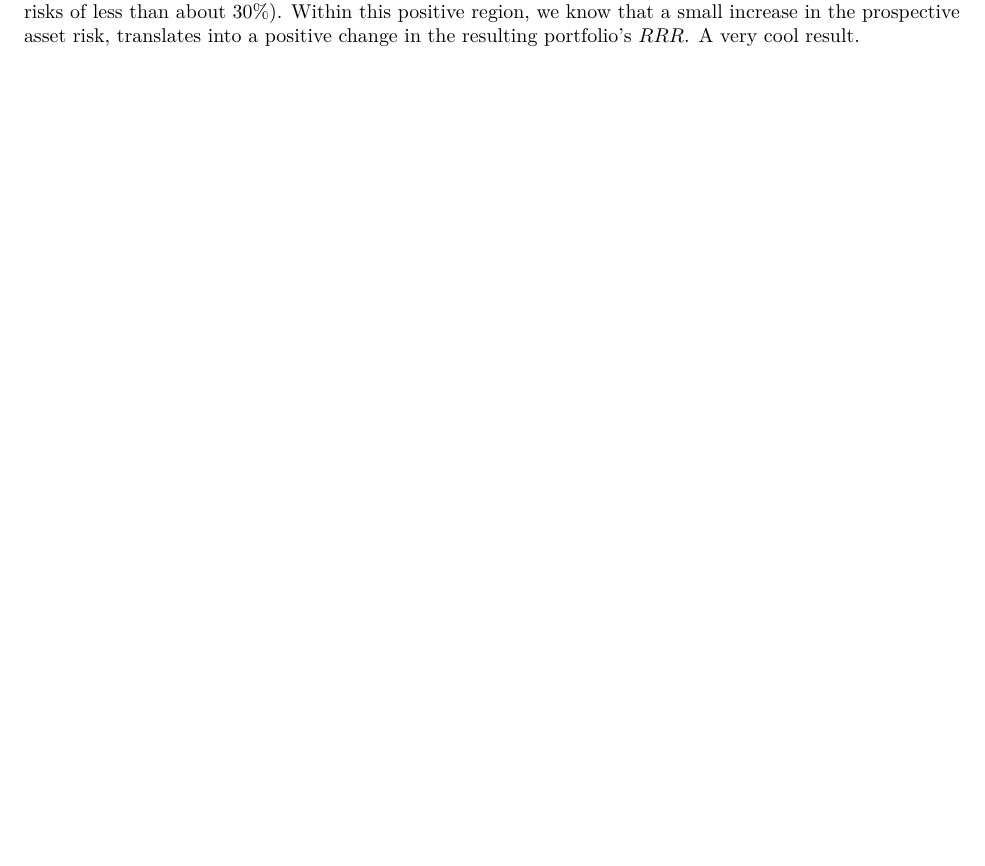
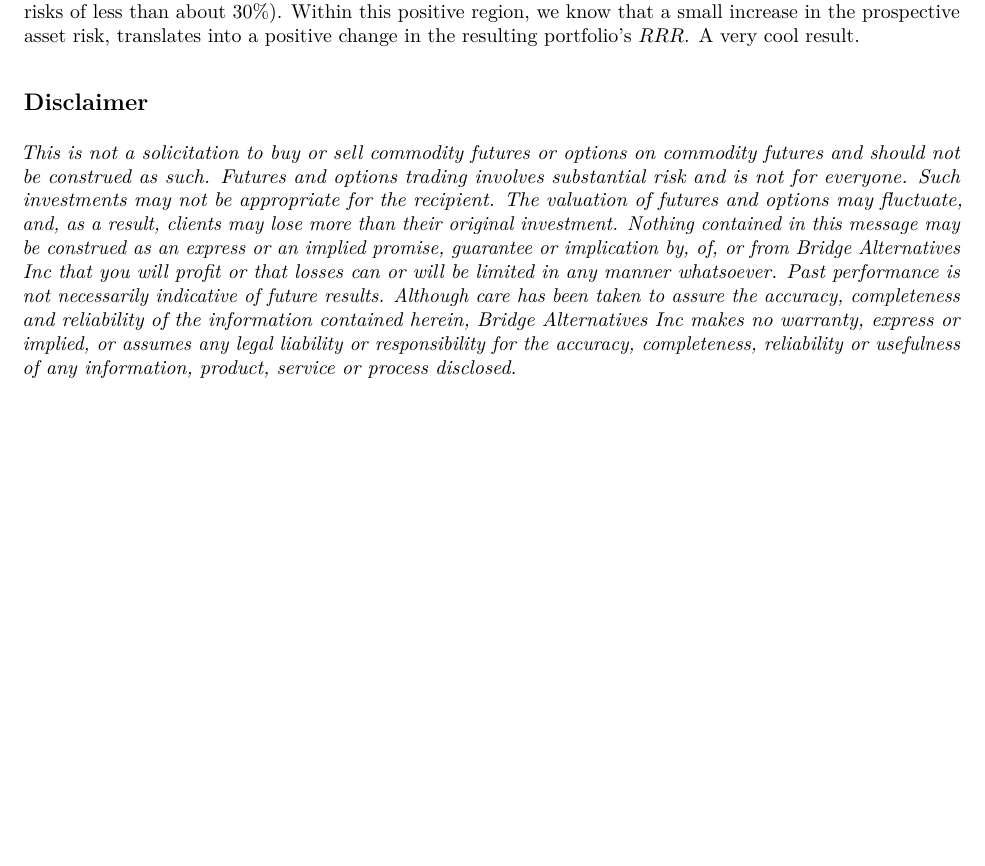
Before and after one commit to cjken/Portfolio-Intuition, an R Markdown document (paper.Rmd): part of page 12 of 12, cut so that both start at the same text, the shorter picture padded with empty space. The pictures show the output file paper.pdf that the author committed with the source.

Commit message:
Added disclaimer and re-knit

````diff
--- a/paper.Rmd
+++ b/paper.Rmd
@@ -8,17 +8,17 @@ date: "`r format(Sys.time(), '%B %d, %Y')`"
 urlcolor: blue
 link-citations: true
 output:
-  md_document:
-    pandoc_args:
-    - --wrap
-    - none
-    variant: markdown
   pdf_document:
     fig_width: 5
     fig_height: 3
     keep_tex: true
     includes:
       in_header: header.tex
+  md_document:
+    pandoc_args:
+    - --wrap
+    - none
+    variant: markdown
   html_document:
     css: custom.css
 ---
@@ -905,3 +905,7 @@ plot_dRRR_dsa()
 ```
 
 Focus on the portion of the curve where the partial is greater than zero (corresponding to prospective asset risks of less than about 30%).  Within this positive region, we know that a small increase in the prospective asset risk, translates into a positive change in the resulting portfolio's $RRR$.  A very cool result.
+
+## Disclaimer
+
+_This is not a solicitation to buy or sell commodity futures or options on commodity futures and should not be construed as such.  Futures and options trading involves substantial risk and is not for everyone.  Such investments may not be appropriate for the recipient.  The valuation of futures and options may fluctuate, and, as a result, clients may lose more than their original investment.  Nothing contained in this message may be construed as an express or an implied promise, guarantee or implication by, of, or from Bridge Alternatives Inc that you will profit or that losses can or will be limited in any manner whatsoever.  Past performance is not necessarily indicative of future results.  Although care has been taken to assure the accuracy, completeness and reliability of the information contained herein, Bridge Alternatives Inc makes no warranty, express or implied, or assumes any legal liability or responsibility for the accuracy, completeness, reliability or usefulness of any information, product, service or process disclosed._
````
Also changed, not shown: paper.md, paper.pdf, paper.tex, paper_files/figure-latex/A1 A2-1.pdf, paper_files/figure-latex/Indifference curves-1.pdf, paper_files/figure-latex/Partial-1.pdf, paper_files/figure-latex/Risk terms-1.pdf, paper_files/figure-latex/Scatter with correlation lines-1.pdf, paper_files/figure-latex/Scatter-1.pdf.
